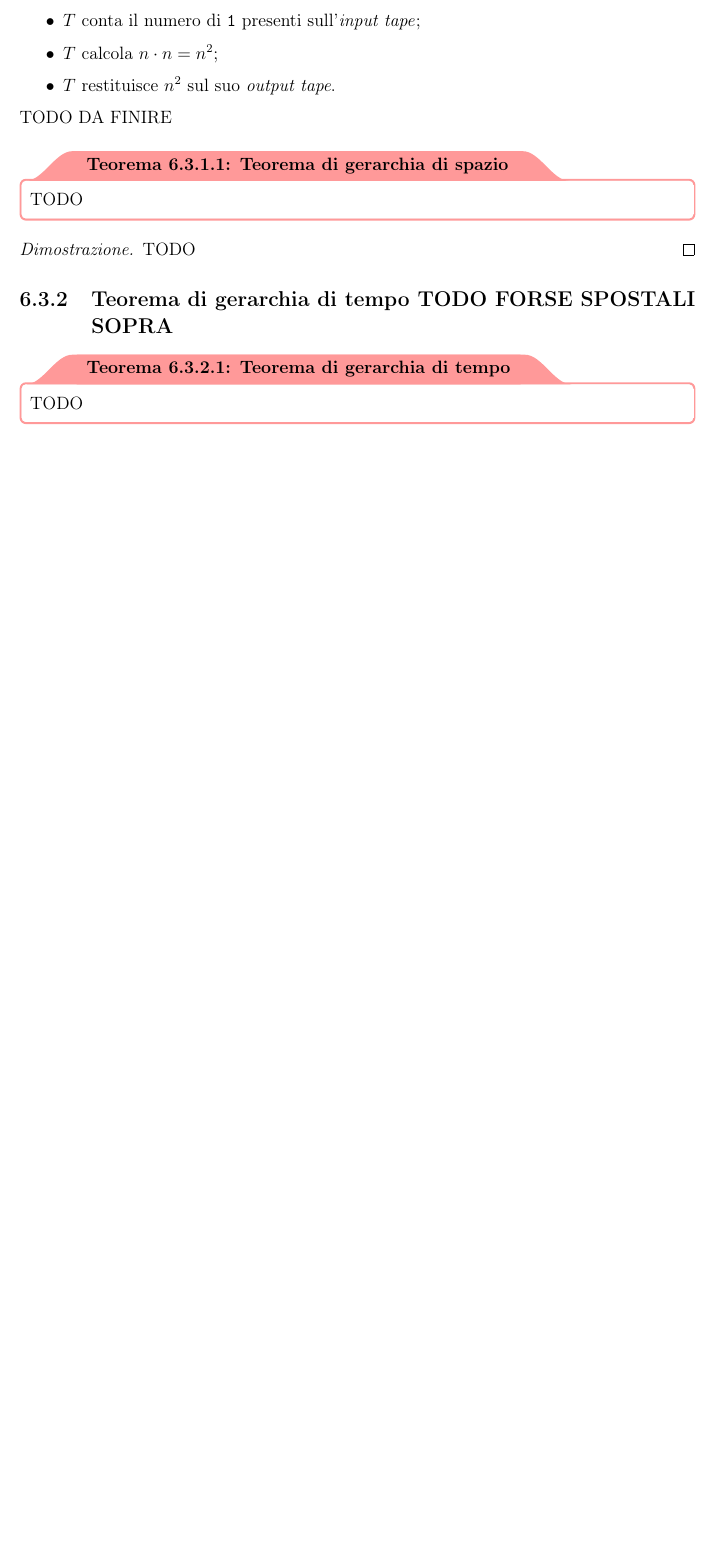
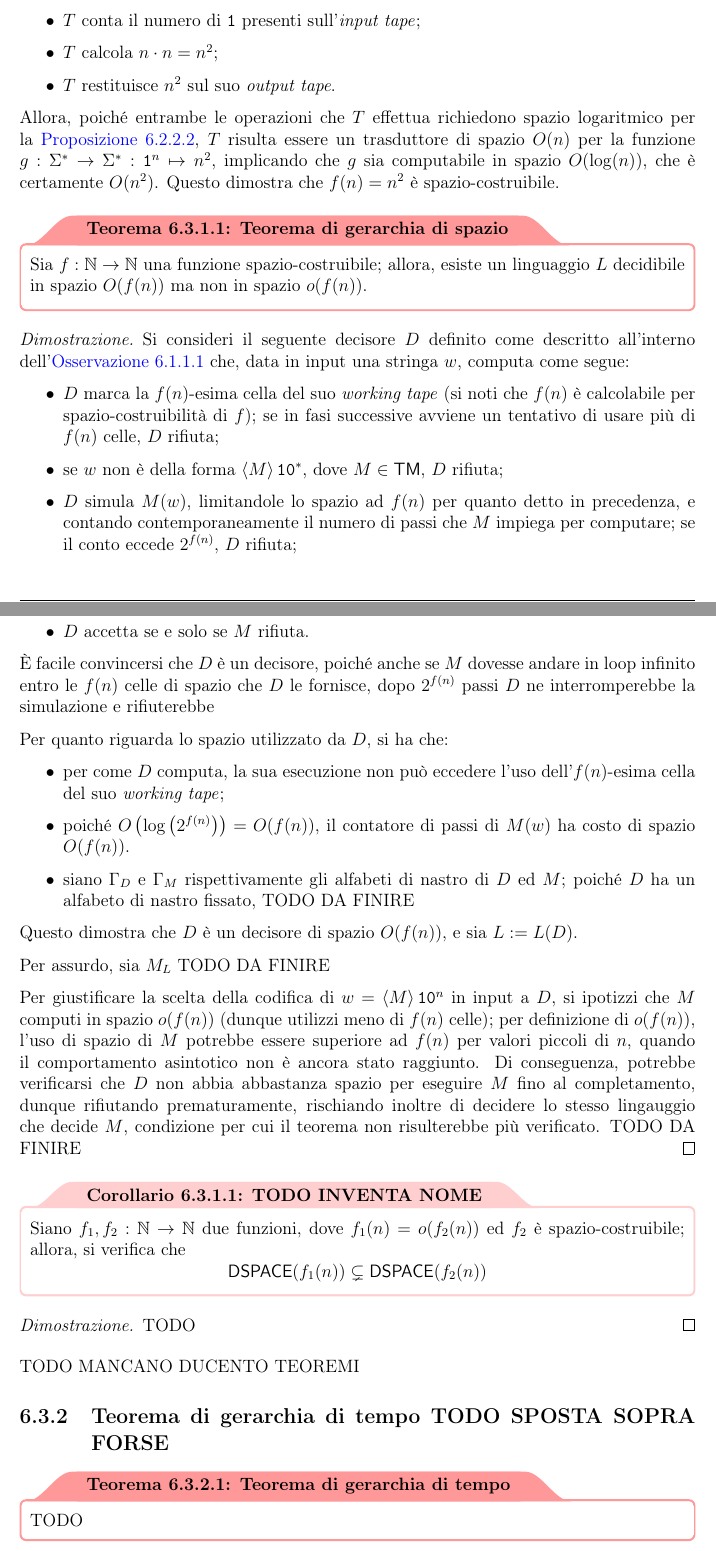
Before and after one commit to aflaag-notes/automata, a LaTeX document (src/Automi: Calcolabilità e Complessità.tex): part of page 134 of 135 before the commit and two parts of pages 134 and 135 of 136 after it, the two joined at a grey line, cut so that both start at the same text, the shorter picture padded with empty space. The pictures show the PDF file src/Automi: Calcolabilità e Complessità.pdf that the author committed with the source.

Commit message:
fix -1 mistakez

```diff
--- a/src/Automi: Calcolabilità e Complessità.tex
+++ b/src/Automi: Calcolabilità e Complessità.tex
@@ -3987,7 +3993,7 @@
     \end{frameddefn}
 
     \begin{example}[Funzioni spazio-costruibili]
-        Si consideri la funzione $n^2$, la quale è almeno $O(\log(n))$; inoltre, sia $T$ un trasduttore che, data in input la stringa $\ttt 1 ^n$, computa come segue:
+        Si consideri la funzione $f(n) = n^2$, la quale è almeno $O(\log(n))$; inoltre, sia $T$ un trasduttore che, data in input la stringa $\ttt 1 ^n$, computa come segue:
 
         \begin{itemize}
             \item $T$ conta il numero di \ttt 1 presenti sull'\tit{input tape};
@@ -3995,19 +4001,51 @@
             \item $T$ restituisce $n^2$ sul suo \tit{output tape}.
         \end{itemize}
 
-        % Allora, poiché ogni operazione richiede spazio logaritmico per la \cref{log space ops}, $T$ risulta essere un trasduttore di spazio logaritmico per la funzione $\func{f}{\Sigma^*}{\Sigma^*}{\ttt 1^n}{n^2}$, implicando che $f$ sia computabile in spazio $\log(n)$
-        TODO DA FINIRE
+        Allora, poiché entrambe le operazioni che $T$ effettua richiedono spazio logaritmico per la \cref{log space ops}, $T$ risulta essere un trasduttore di spazio $O(n)$ per la funzione $\funcmap{g}{\Sigma^*}{\Sigma^*}{\ttt 1^n}{n^2}$, implicando che $g$ sia computabile in spazio $O(\log(n))$, che è certamente $O(n^2)$. Questo dimostra che $f(n) = n^2$ è spazio-costruibile.
     \end{example}
 
     \begin{framedthm}{Teorema di gerarchia di spazio}
+        Sia $\func{f}{\N}{\N}$ una funzione spazio-costruibile; allora, esiste un linguaggio $L$ decidibile in spazio $O(f(n))$ ma non in spazio $o(f(n))$.
+    \end{framedthm}
+
+    \begin{proof}
+        Si consideri il seguente decisore $D$ definito come descritto all'interno dell'\cref{space model} che, data in input una stringa $w$, computa come segue:
+
+        \begin{itemize}
+            \item $D$ marca la $f(n)$-esima cella del suo \tit{working tape} (si noti che $f(n)$ è calcolabile per spazio-costruibilità di $f$); se in fasi successive avviene un tentativo di usare più di $f(n)$ celle, $D$ rifiuta;
+            \item se $w$ non è della forma $\abk{M} \ttt 1 \ttt 0^*$, dove $M \in \TM$, $D$ rifiuta;
+            \item $D$ simula $M(w)$, limitandole lo spazio ad $f(n)$ per quanto detto in precedenza, e contando contemporaneamente il numero di passi che $M$ impiega per computare; se il conto eccede $2^{f(n)}$, $D$ rifiuta;
+            \item $D$ accetta se e solo se $M$ rifiuta.
+        \end{itemize}
+
+        È facile convincersi che $D$ è un decisore, poiché anche se $M$ dovesse andare in loop infinito entro le $f(n)$ celle di spazio che $D$ le fornisce, dopo $2^{f(n)}$ passi $D$ ne interromperebbe la simulazione e rifiuterebbe
+
+        Per quanto riguarda lo spazio utilizzato da $D$, si ha che:
+
+        \begin{itemize}
+            \item per come $D$ computa, la sua esecuzione non può eccedere l'uso dell'$f(n)$-esima cella del suo \tit{working tape};
+            \item poiché $O \rbk{\log \rbk{2^{f(n)}}} = O(f(n))$, il contatore di passi di $M(w)$ ha costo di spazio $O(f(n))$.
+            \item siano $\Gamma_D$ e $\Gamma_M$ rispettivamente gli alfabeti di nastro di $D$ ed $M$; poiché $D$ ha un alfabeto di nastro fissato, TODO DA FINIRE
+        \end{itemize}
+
+        Questo dimostra che $D$ è un decisore di spazio $O(f(n))$, e sia $L := L(D)$.
+
+        Per assurdo, sia $M_L$ TODO DA FINIRE
+
+        Per giustificare la scelta della codifica di $w = \abk{M} \ttt 1 \ttt 0 ^n$ in input a $D$, si ipotizzi che $M$ computi in spazio $o(f(n))$ (dunque utilizzi meno di $f(n)$ celle); per definizione di $o(f(n))$, l'uso di spazio di $M$ potrebbe essere superiore ad $f(n)$ per valori piccoli di $n$, quando il comportamento asintotico non è ancora stato raggiunto. Di conseguenza, potrebbe verificarsi che $D$ non abbia abbastanza spazio per eseguire $M$ fino al completamento, dunque rifiutando prematuramente, rischiando inoltre di decidere lo stesso lingauggio che decide $M$, condizione per cui il teorema non risulterebbe più verificato. TODO DA FINIRE
+    \end{proof}
+
+    \begin{framedcor}{TODO INVENTA NOME}
+        Siano $\func{f_1, f_2}{\N}{\N}$ due funzioni, dove $f_1(n) = o(f_2(n))$ ed $f_2$ è spazio-costruibile; allora, si verifica che $$\DSPACE(f_1(n)) \subsetneq \DSPACE(f_2(n))$$
+    \end{framedcor}
+
+    \begin{proof}
         TODO
-    \end{framedthm}
-
-    \begin{proof}
-        TODO
-    \end{proof}
-
-    \subsection{Teorema di gerarchia di tempo TODO FORSE SPOSTALI SOPRA}
+    \end{proof}
+
+    TODO MANCANO DUCENTO TEOREMI
+
+    \subsection{Teorema di gerarchia di tempo TODO SPOSTA SOPRA FORSE}
 
     \begin{framedthm}{Teorema di gerarchia di tempo}
         TODO
```
Also changed, not shown: src/Automi: Calcolabilità e Complessità.pdf, src/Automi: Calcolabilità e Complessità.tex (24 more changed lines), 6 other files.
